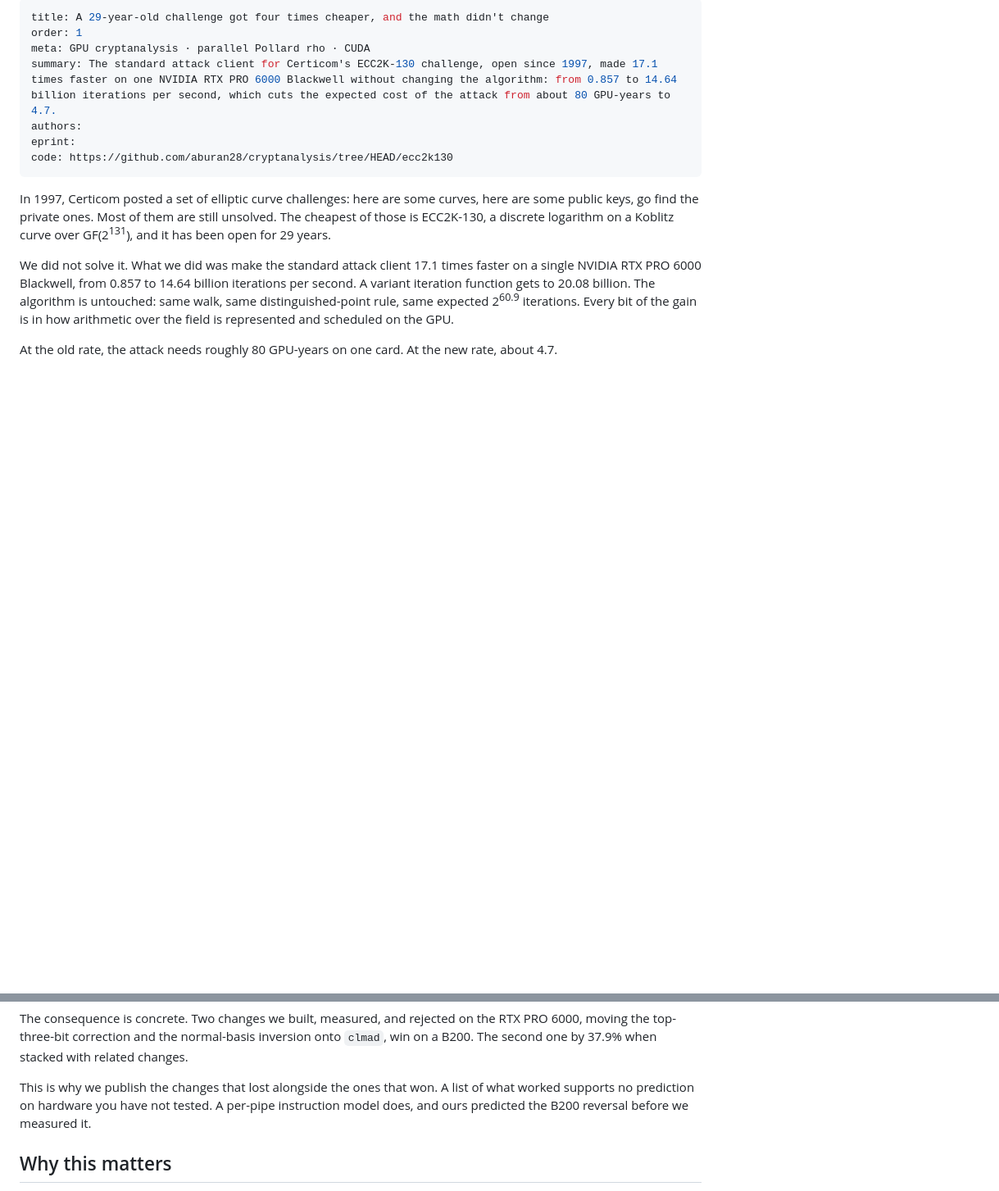
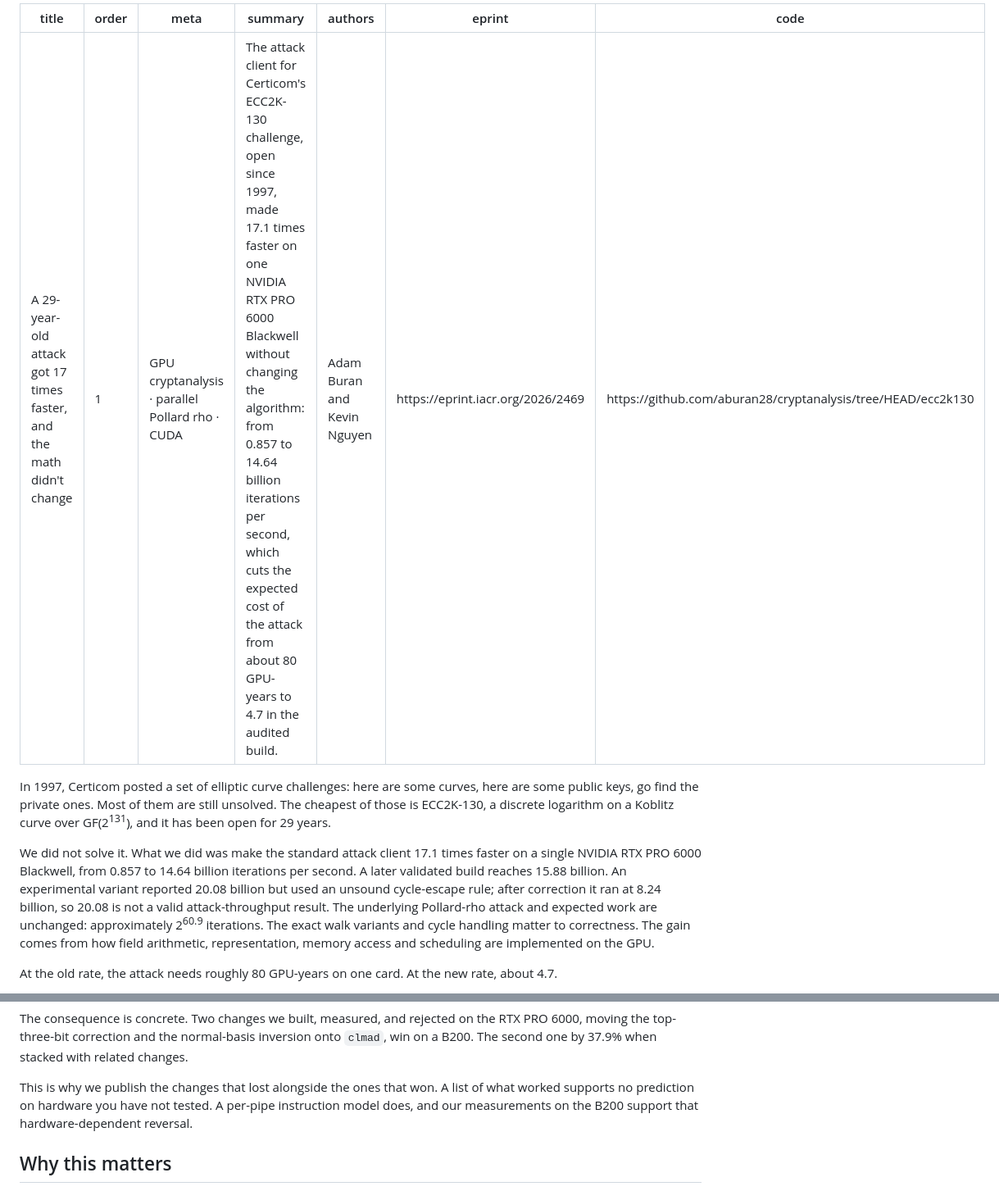
Before and after one commit to aburan28/isogeny-labs, a Markdown page: content/research/ecc2k-130.md, 2 parts joined by grey strips. Shown at 82% size. Drawn GitHub-style; blank space fills up the shorter version.

Commit message:
docs: correct ECC2K-130 research article and cite published paper

```diff
--- a/content/research/ecc2k-130.md
+++ b/content/research/ecc2k-130.md
@@ -1,16 +1,16 @@
 ---
-title: A 29-year-old challenge got four times cheaper, and the math didn't change
+title: A 29-year-old attack got 17 times faster, and the math didn't change
 order: 1
 meta: GPU cryptanalysis · parallel Pollard rho · CUDA
-summary: The standard attack client for Certicom's ECC2K-130 challenge, open since 1997, made 17.1 times faster on one NVIDIA RTX PRO 6000 Blackwell without changing the algorithm: from 0.857 to 14.64 billion iterations per second, which cuts the expected cost of the attack from about 80 GPU-years to 4.7.
-authors:
-eprint:
+summary: The attack client for Certicom's ECC2K-130 challenge, open since 1997, made 17.1 times faster on one NVIDIA RTX PRO 6000 Blackwell without changing the algorithm: from 0.857 to 14.64 billion iterations per second, which cuts the expected cost of the attack from about 80 GPU-years to 4.7 in the audited build.
+authors: Adam Buran and Kevin Nguyen
+eprint: https://eprint.iacr.org/2026/2469
 code: https://github.com/aburan28/cryptanalysis/tree/HEAD/ecc2k130
 ---
 
 In 1997, Certicom posted a set of elliptic curve challenges: here are some curves, here are some public keys, go find the private ones. Most of them are still unsolved. The cheapest of those is ECC2K-130, a discrete logarithm on a Koblitz curve over GF(2<sup>131</sup>), and it has been open for 29 years.
 
-We did not solve it. What we did was make the standard attack client 17.1 times faster on a single NVIDIA RTX PRO 6000 Blackwell, from 0.857 to 14.64 billion iterations per second. A variant iteration function gets to 20.08 billion. The algorithm is untouched: same walk, same distinguished-point rule, same expected 2<sup>60.9</sup> iterations. Every bit of the gain is in how arithmetic over the field is represented and scheduled on the GPU.
+We did not solve it. What we did was make the standard attack client 17.1 times faster on a single NVIDIA RTX PRO 6000 Blackwell, from 0.857 to 14.64 billion iterations per second. A later validated build reaches 15.88 billion. An experimental variant reported 20.08 billion but used an unsound cycle-escape rule; after correction it ran at 8.24 billion, so 20.08 is not a valid attack-throughput result. The underlying Pollard-rho attack and expected work are unchanged: approximately 2<sup>60.9</sup> iterations. The exact walk variants and cycle handling matter to correctness. The gain comes from how field arithmetic, representation, memory access and scheduling are implemented on the GPU.
 
 At the old rate, the attack needs roughly 80 GPU-years on one card. At the new rate, about 4.7.
 
@@ -71,7 +71,7 @@ That is more than a tenfold swing in the relative price of two operations, acros
 
 The consequence is concrete. Two changes we built, measured, and rejected on the RTX PRO 6000, moving the top-three-bit correction and the normal-basis inversion onto `clmad`, win on a B200. The second one by 37.9% when stacked with related changes.
 
-This is why we publish the changes that lost alongside the ones that won. A list of what worked supports no prediction on hardware you have not tested. A per-pipe instruction model does, and ours predicted the B200 reversal before we measured it.
+This is why we publish the changes that lost alongside the ones that won. A list of what worked supports no prediction on hardware you have not tested. A per-pipe instruction model does, and our measurements on the B200 support that hardware-dependent reversal.
 
 ## Why this matters
 
```
Also changed, not shown: other parts of content/research/ecc2k-130.md (+5 -2 lines).
